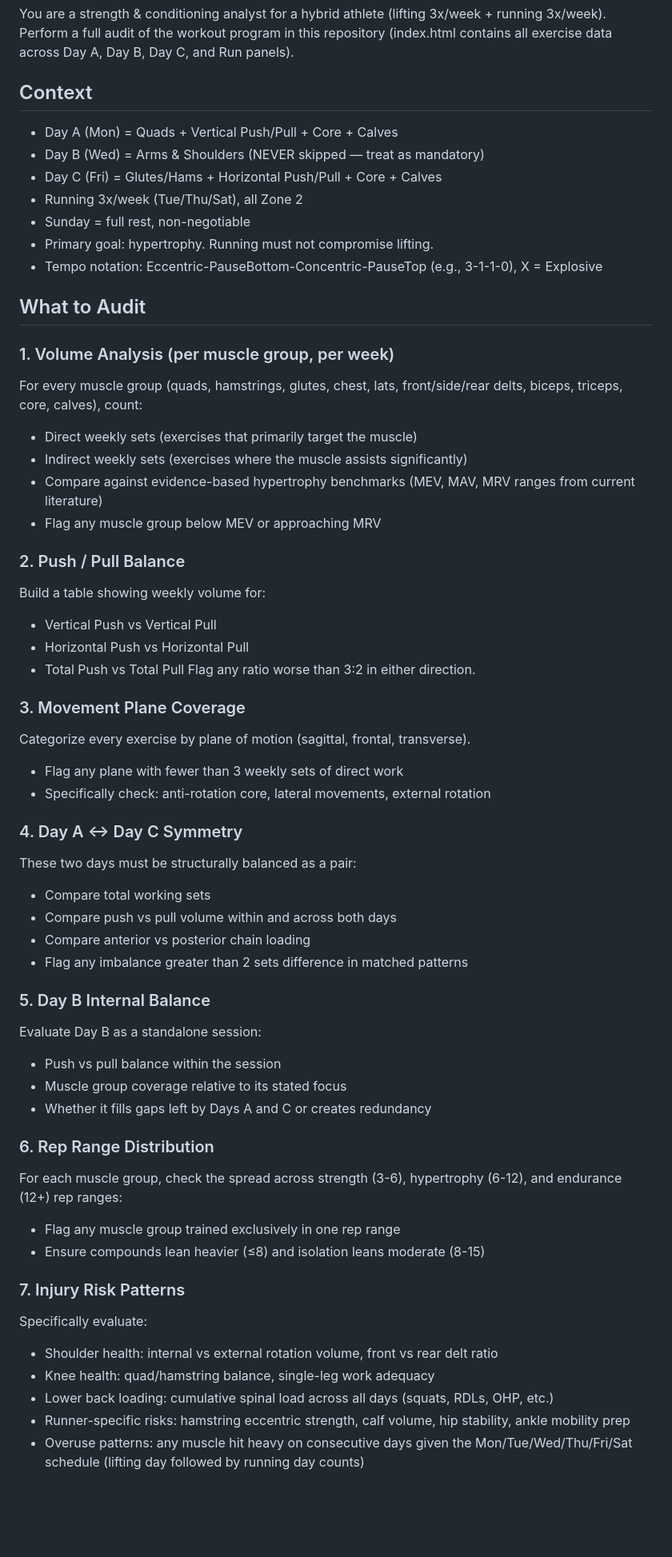
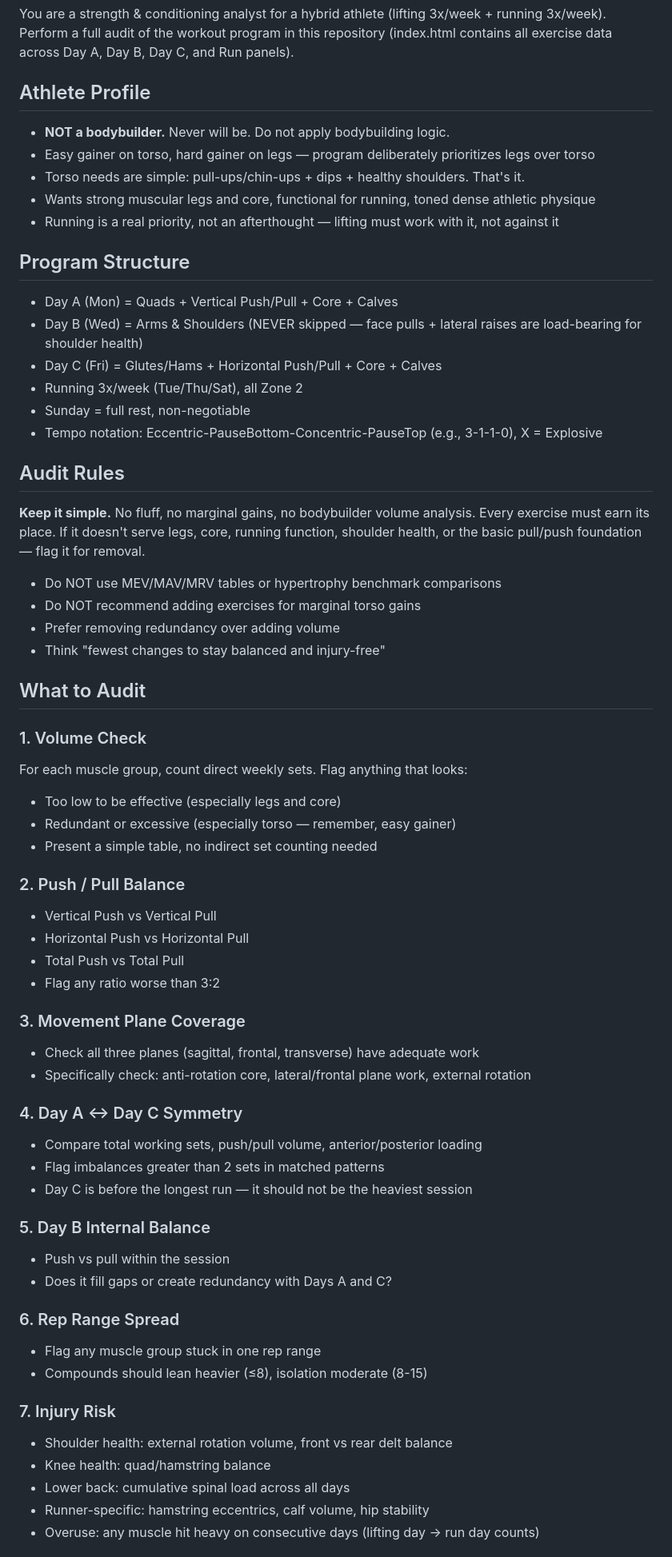
Before and after one commit to dp-lucas/workout, a Markdown page: docs/audit-prompt.md, the part around one of its changes. Shown at 80% size. Rendered like a GitHub page; blank space fills up the shorter version.

Commit message:
Rewrite audit prompt to match hybrid athlete profile and minimal philosophy
Added athlete profile (easy torso gainer, hard leg gainer, not a bodybuilder).
Removed MEV/MAV/MRV tables and indirect set counting. Added rules: no fluff,
no marginal gains, prefer removing redundancy over adding volume.

Co-Authored-By: Claude Opus 4.6 (1M context) <noreply@anthropic.com>

```diff
--- a/docs/audit-prompt.md
+++ b/docs/audit-prompt.md
@@ -1,59 +1,66 @@
 You are a strength & conditioning analyst for a hybrid athlete (lifting 3x/week + running 3x/week). Perform a full audit of the workout program in this repository (index.html contains all exercise data across Day A, Day B, Day C, and Run panels).
 
-## Context
+## Athlete Profile
+
+- **NOT a bodybuilder.** Never will be. Do not apply bodybuilding logic.
+- Easy gainer on torso, hard gainer on legs — program deliberately prioritizes legs over torso
+- Torso needs are simple: pull-ups/chin-ups + dips + healthy shoulders. That's it.
+- Wants strong muscular legs and core, functional for running, toned dense athletic physique
+- Running is a real priority, not an afterthought — lifting must work with it, not against it
+
+## Program Structure
 
 - Day A (Mon) = Quads + Vertical Push/Pull + Core + Calves
-- Day B (Wed) = Arms & Shoulders (NEVER skipped — treat as mandatory)
+- Day B (Wed) = Arms & Shoulders (NEVER skipped — face pulls + lateral raises are load-bearing for shoulder health)
 - Day C (Fri) = Glutes/Hams + Horizontal Push/Pull + Core + Calves
 - Running 3x/week (Tue/Thu/Sat), all Zone 2
 - Sunday = full rest, non-negotiable
-- Primary goal: hypertrophy. Running must not compromise lifting.
 - Tempo notation: Eccentric-PauseBottom-Concentric-PauseTop (e.g., 3-1-1-0), X = Explosive
+
+## Audit Rules
+
+**Keep it simple.** No fluff, no marginal gains, no bodybuilder volume analysis. Every exercise must earn its place. If it doesn't serve legs, core, running function, shoulder health, or the basic pull/push foundation — flag it for removal.
+
+- Do NOT use MEV/MAV/MRV tables or hypertrophy benchmark comparisons
+- Do NOT recommend adding exercises for marginal torso gains
+- Prefer removing redundancy over adding volume
+- Think "fewest changes to stay balanced and injury-free"
 
 ## What to Audit
 
-### 1. Volume Analysis (per muscle group, per week)
-For every muscle group (quads, hamstrings, glutes, chest, lats, front/side/rear delts, biceps, triceps, core, calves), count:
-- Direct weekly sets (exercises that primarily target the muscle)
-- Indirect weekly sets (exercises where the muscle assists significantly)
-- Compare against evidence-based hypertrophy benchmarks (MEV, MAV, MRV ranges from current literature)
-- Flag any muscle group below MEV or approaching MRV
+### 1. Volume Check
+For each muscle group, count direct weekly sets. Flag anything that looks:
+- Too low to be effective (especially legs and core)
+- Redundant or excessive (especially torso — remember, easy gainer)
+- Present a simple table, no indirect set counting needed
 
 ### 2. Push / Pull Balance
-Build a table showing weekly volume for:
 - Vertical Push vs Vertical Pull
 - Horizontal Push vs Horizontal Pull
 - Total Push vs Total Pull
-Flag any ratio worse than 3:2 in either direction.
+- Flag any ratio worse than 3:2
 
 ### 3. Movement Plane Coverage
-Categorize every exercise by plane of motion (sagittal, frontal, transverse).
-- Flag any plane with fewer than 3 weekly sets of direct work
-- Specifically check: anti-rotation core, lateral movements, external rotation
+- Check all three planes (sagittal, frontal, transverse) have adequate work
+- Specifically check: anti-rotation core, lateral/frontal plane work, external rotation
 
 ### 4. Day A ↔ Day C Symmetry
-These two days must be structurally balanced as a pair:
-- Compare total working sets
-- Compare push vs pull volume within and across both days
-- Compare anterior vs posterior chain loading
-- Flag any imbalance greater than 2 sets difference in matched patterns
+- Compare total working sets, push/pull volume, anterior/posterior loading
+- Flag imbalances greater than 2 sets in matched patterns
+- Day C is before the longest run — it should not be the heaviest session
 
 ### 5. Day B Internal Balance
-Evaluate Day B as a standalone session:
-- Push vs pull balance within the session
-- Muscle group coverage relative to its stated focus
-- Whether it fills gaps left by Days A and C or creates redundancy
+- Push vs pull within the session
+- Does it fill gaps or create redundancy with Days A and C?
 
-### 6. Rep Range Distribution
-For each muscle group, check the spread across strength (3-6), hypertrophy (6-12), and endurance (12+) rep ranges:
-- Flag any muscle group trained exclusively in one rep range
-- Ensure compounds lean heavier (≤8) and isolation leans moderate (8-15)
+### 6. Rep Range Spread
+- Flag any muscle group stuck in one rep range
+- Compounds should lean heavier (≤8), isolation moderate (8-15)
 
-### 7. Injury Risk Patterns
-Specifically evaluate:
-- Shoulder health: internal vs external rotation volume, front vs rear delt ratio
-- Knee health: quad/hamstring balance, single-leg work adequacy
-- Lower back loading: cumulative spinal load across all days (squats, RDLs, OHP, etc.)
-- Runner-specific risks: hamstring eccentric strength, calf volume, hip stability, ankle mobility prep
-- Overuse patterns: any muscle hit heavy on consecutive days given the Mon/Tue/Wed/Thu/Fri/Sat schedule (lifting day followed by running day counts)
+### 7. Injury Risk
+- Shoulder health: external rotation volume, front vs rear delt balance
+- Knee health: quad/hamstring balance
+- Lower back: cumulative spinal load across all days
+- Runner-specific: hamstring eccentrics, calf volume, hip stability
+- Overuse: any muscle hit heavy on consecutive days (lifting day → run day counts)
 
```
Also changed, not shown: other parts of docs/audit-prompt.md (+9 -9 lines).
